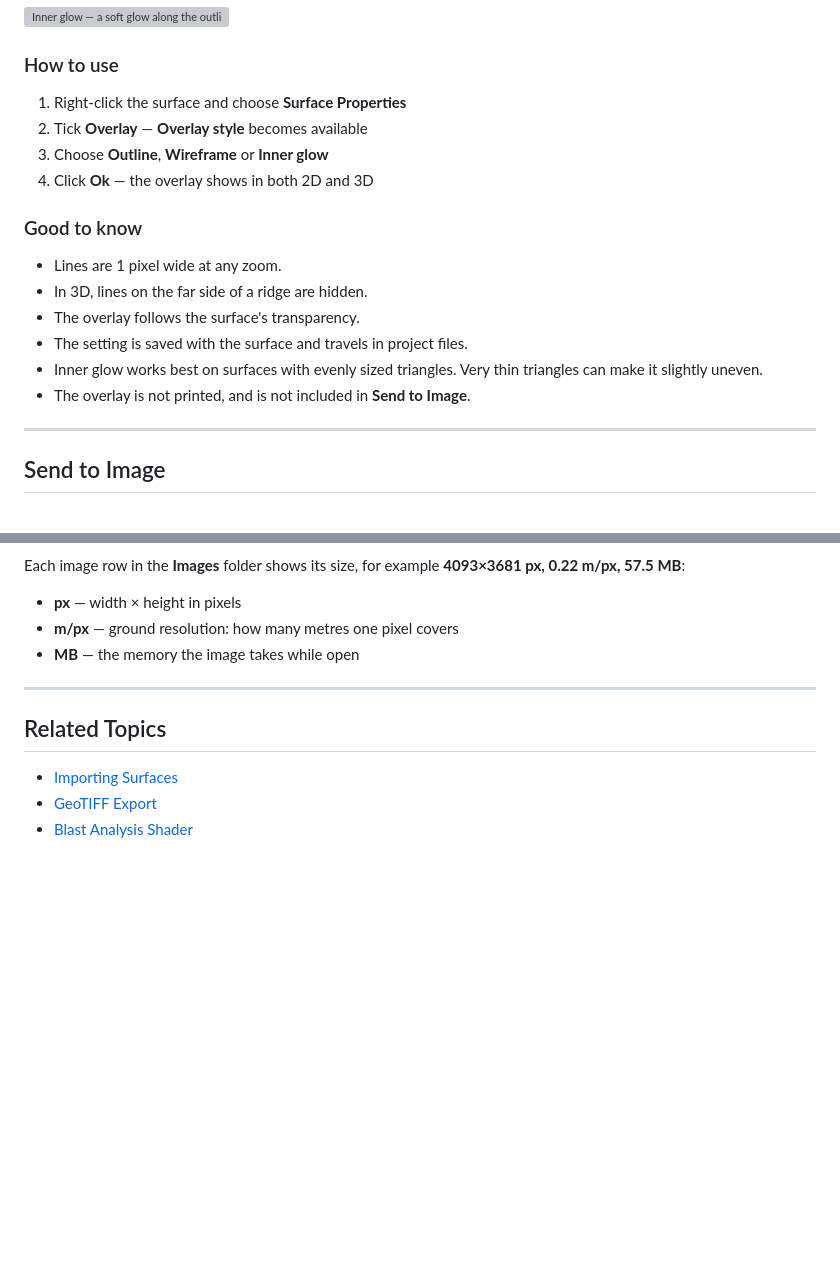
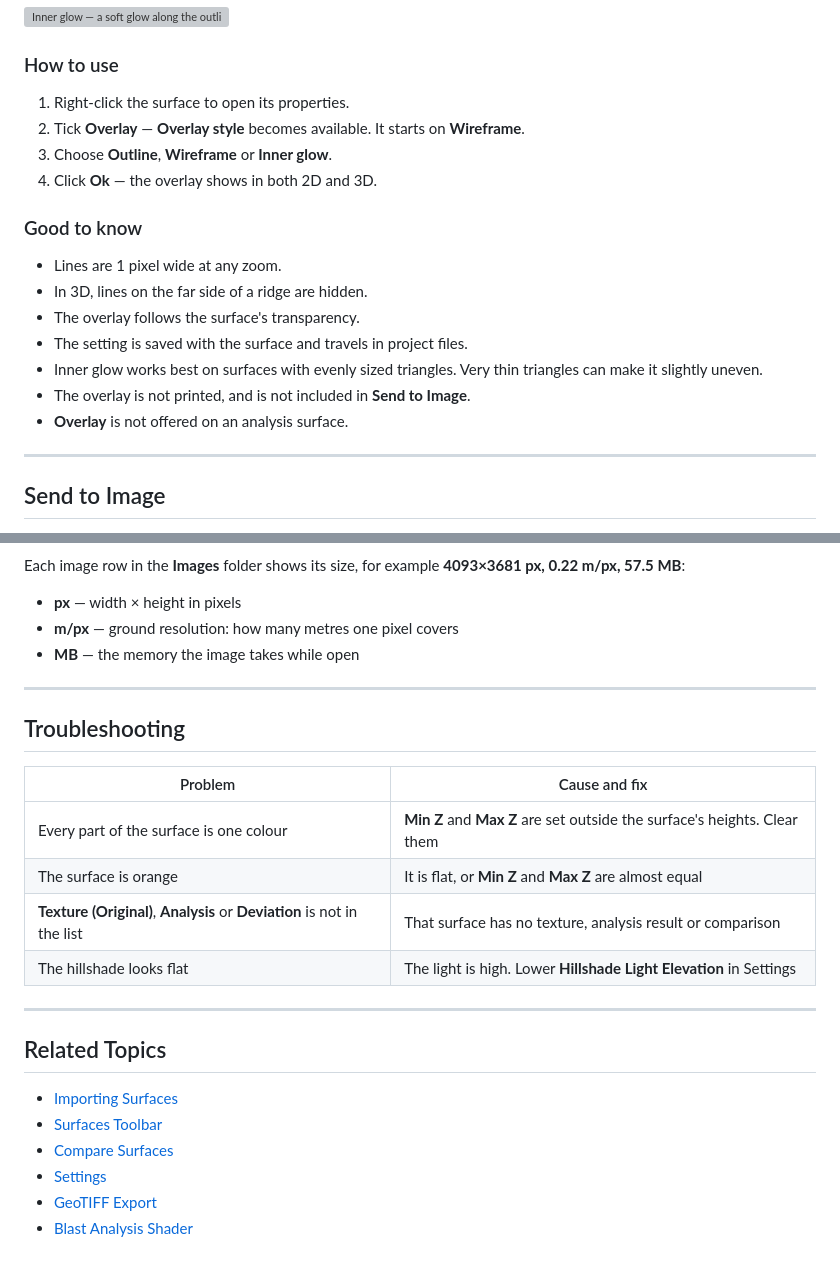
Before and after one commit to brentbuffham/kirra-docs, a Markdown page: surfaces/gradients.md, 2 parts joined by grey strips. GitHub-like rendering; blank space fills up the shorter version; grey boxes are pictures that could not be loaded.

```diff
--- a/surfaces/gradients.md
+++ b/surfaces/gradients.md
@@ -84,10 +124,10 @@ Draw lines over a surface to show its shape. Tick **Overlay** in **Surface Prope
 
 ### How to use
 
-1. Right-click the surface and choose **Surface Properties**
-2. Tick **Overlay** — **Overlay style** becomes available
-3. Choose **Outline**, **Wireframe** or **Inner glow**
-4. Click **Ok** — the overlay shows in both 2D and 3D
+1. Right-click the surface to open its properties.
+2. Tick **Overlay** — **Overlay style** becomes available. It starts on **Wireframe**.
+3. Choose **Outline**, **Wireframe** or **Inner glow**.
+4. Click **Ok** — the overlay shows in both 2D and 3D.
 
 ### Good to know
 
@@ -97,6 +137,7 @@ Draw lines over a surface to show its shape. Tick **Overlay** in **Surface Prope
 - The setting is saved with the surface and travels in project files.
 - Inner glow works best on surfaces with evenly sized triangles. Very thin triangles can make it slightly uneven.
 - The overlay is not printed, and is not included in **Send to Image**.
+- **Overlay** is not offered on an analysis surface.
 
 ---
 
@@ -126,8 +167,22 @@ Each image row in the **Images** folder shows its size, for example **4093×3681
 
 ---
 
+## Troubleshooting
+
+| Problem | Cause and fix |
+|---|---|
+| Every part of the surface is one colour | **Min Z** and **Max Z** are set outside the surface's heights. Clear them |
+| The surface is orange | It is flat, or **Min Z** and **Max Z** are almost equal |
+| **Texture (Original)**, **Analysis** or **Deviation** is not in the list | That surface has no texture, analysis result or comparison |
+| The hillshade looks flat | The light is high. Lower **Hillshade Light Elevation** in Settings |
+
+---
+
 ## Related Topics
 
 - [Importing Surfaces](importing-surfaces.md)
+- [Surfaces Toolbar](surfaces-toolbar.md)
+- [Compare Surfaces](compare-surfaces.md)
+- [Settings](../working-in-kirra/settings.md)
 - [GeoTIFF Export](../exporting/geotiff-export.md)
 - [Blast Analysis Shader](../analysis/overview.md)
```
Also changed, not shown: other parts of surfaces/gradients.md (+77 -37 lines), surfaces/importing-surfaces.md (+4 -5 lines), screenshots/SurfacePropertiesDialog.png (added).
